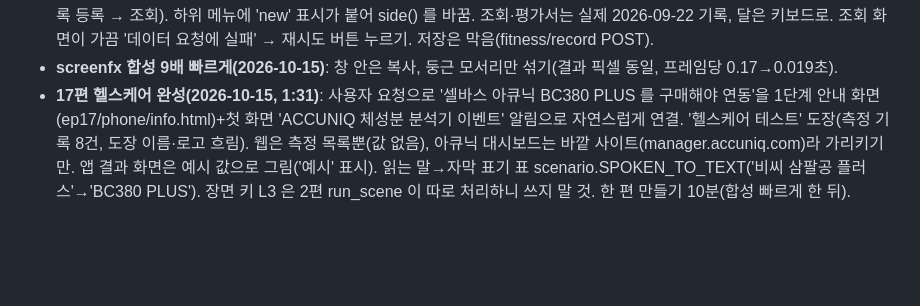
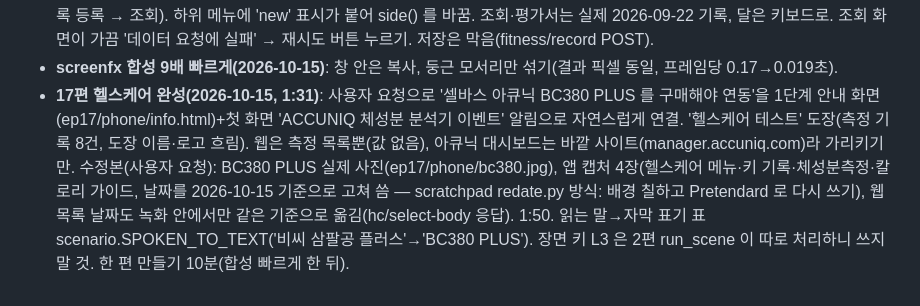
Before and after one commit to BobFunding/success, a Markdown page: memory.md, the part around the change. Rendered like a GitHub page; blank space fills up the shorter version.

Commit message:
17편 수정본: 기록 갱신
Co-Authored-By: Claude Opus 5.5 <noreply@anthropic.com>
Claude-Session: https://claude.ai/code/session_01UxopLsqMtRyDLFPr3412xx

```diff
--- a/memory.md
+++ b/memory.md
@@ -278,4 +278,4 @@
 - **15편 승급 완성(2026-10-15, 2:04)**: 등록 /levelup/regist/select → 확인 창('공식 등록, 수정·취소 불가')에서 [등록]은 가리키기만, [취소]. 이력 /levelup/history, 실제 기록은 2026년 6월(데모). 달 고르기는 마우스 클릭이 안 먹어 키보드(↑·Enter)로, 고르면 바로 조회됨. 태권월드 승급증에 생년월일·승급번호가 나와 흐림(BLUR15 에 날짜·KR번호 추가, 이번 영상은 흐린 그림으로 덮음 — postfix freeze 4번째 값=그림파일). 흐림은 100ms 간격이라 창이 바뀌는 순간 0.1초 이름이 보일 수 있음 → 바뀌는 순간은 덮기. 빠른 만들기 실측 17분(효과 입히기가 대부분, veryfast 효과 작음).
 - **16편 체력평가 완성(2026-10-15, 2:01)**: 공식 가이드·화면 가이드 창 모두 없음(새 기능) → 메뉴 순서(측정종목 관리 → 측정기록 등록 → 조회). 하위 메뉴에 'new' 표시가 붙어 side() 를 바꿈. 조회·평가서는 실제 2026-09-22 기록, 달은 키보드로. 조회 화면이 가끔 '데이터 요청에 실패' → 재시도 버튼 누르기. 저장은 막음(fitness/record POST).
 - **screenfx 합성 9배 빠르게(2026-10-15)**: 창 안은 복사, 둥근 모서리만 섞기(결과 픽셀 동일, 프레임당 0.17→0.019초).
-- **17편 헬스케어 완성(2026-10-15, 1:31)**: 사용자 요청으로 '셀바스 아큐닉 BC380 PLUS 를 구매해야 연동'을 1단계 안내 화면(ep17/phone/info.html)+첫 화면 'ACCUNIQ 체성분 분석기 이벤트' 알림으로 자연스럽게 연결. '헬스케어 테스트' 도장(측정 기록 8건, 도장 이름·로고 흐림). 웹은 측정 목록뿐(값 없음), 아큐닉 대시보드는 바깥 사이트(manager.accuniq.com)라 가리키기만. 앱 결과 화면은 예시 값으로 그림('예시' 표시). 읽는 말→자막 표기 표 scenario.SPOKEN_TO_TEXT('비씨 삼팔공 플러스'→'BC380 PLUS'). 장면 키 L3 은 2편 run_scene 이 따로 처리하니 쓰지 말 것. 한 편 만들기 10분(합성 빠르게 한 뒤).
+- **17편 헬스케어 완성(2026-10-15, 1:31)**: 사용자 요청으로 '셀바스 아큐닉 BC380 PLUS 를 구매해야 연동'을 1단계 안내 화면(ep17/phone/info.html)+첫 화면 'ACCUNIQ 체성분 분석기 이벤트' 알림으로 자연스럽게 연결. '헬스케어 테스트' 도장(측정 기록 8건, 도장 이름·로고 흐림). 웹은 측정 목록뿐(값 없음), 아큐닉 대시보드는 바깥 사이트(manager.accuniq.com)라 가리키기만. 수정본(사용자 요청): BC380 PLUS 실제 사진(ep17/phone/bc380.jpg), 앱 캡처 4장(헬스케어 메뉴·키 기록·체성분측정·칼로리 가이드, 날짜를 2026-10-15 기준으로 고쳐 씀 — scratchpad redate.py 방식: 배경 칠하고 Pretendard 로 다시 쓰기), 웹 목록 날짜도 녹화 안에서만 같은 기준으로 옮김(hc/select-body 응답). 1:50. 읽는 말→자막 표기 표 scenario.SPOKEN_TO_TEXT('비씨 삼팔공 플러스'→'BC380 PLUS'). 장면 키 L3 은 2편 run_scene 이 따로 처리하니 쓰지 말 것. 한 편 만들기 10분(합성 빠르게 한 뒤).
```
